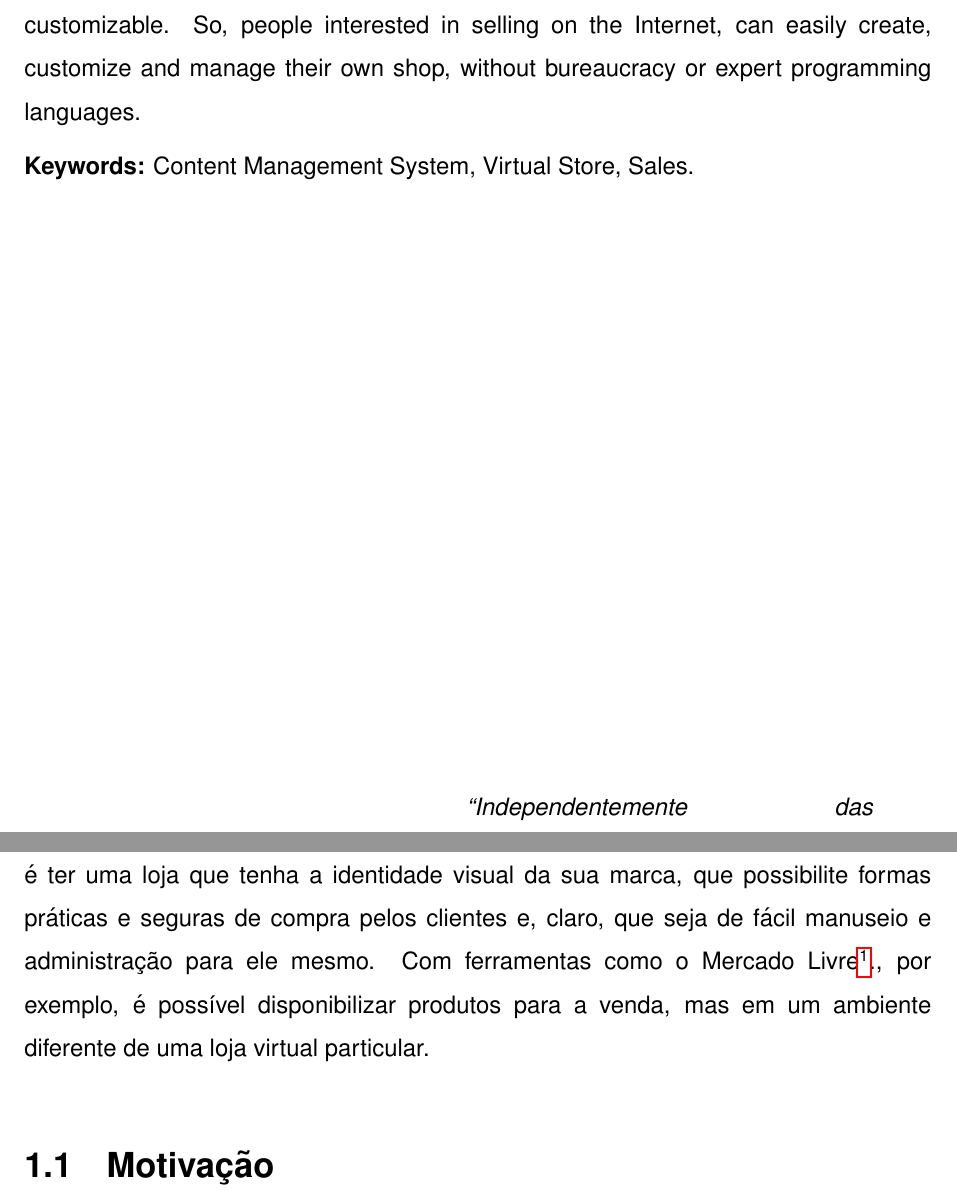
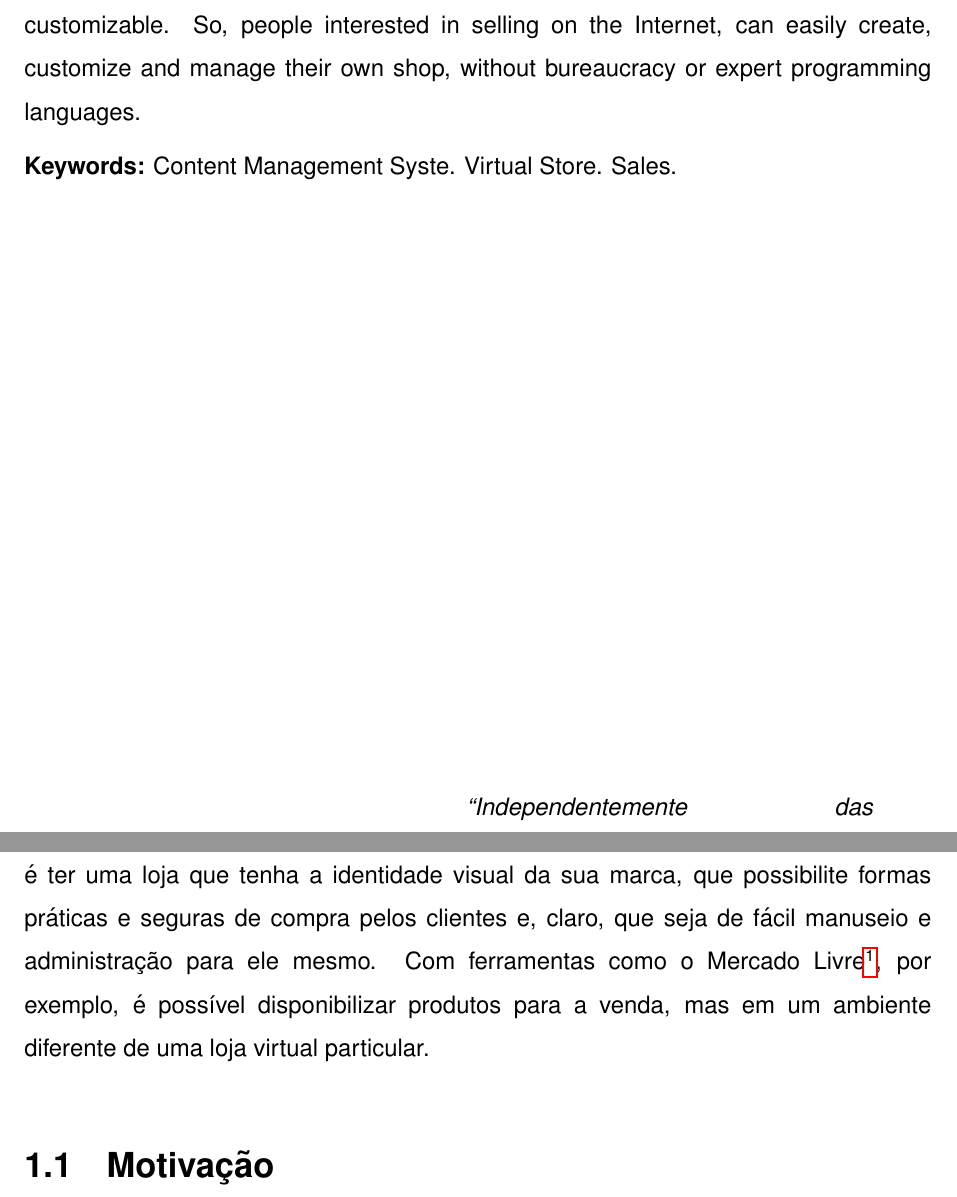
Before and after one commit to joaomarccos/TCC2, a LaTeX thesis (tcc.tex): two parts of pages 7 and 16 of 23, joined at a grey line, cut so that both start at the same text. Compiled offline with pdfLaTeX.

Commit message:
Erros pontuação

```diff
--- a/tcc.tex
+++ b/tcc.tex
@@ -87,7 +87,7 @@ Na atualidade muitas pessoas preferem fazer suas compras em casa usando seu comp
 
 Nowadays many people prefer to do their shopping at home using your computer or smartphone, instead of going to a store or supermarket. This habit is seen by many as a business opportunity: sell on the Internet. The number of requests made in \textit{e-commerce}s grows and grows and moves impressive amounts. This paper presents a Web system managed by a user, you can create a virtual store fully customizable. So, people interested in selling on the Internet, can easily create, customize and manage their own shop, without bureaucracy or expert programming languages.
 
-\noindent \textbf{Keywords:} Content Management System, Virtual Store, Sales.
+\noindent \textbf{Keywords:} Content Management Syste. Virtual Store. Sales.
 
 
 %---------------------- EPÍGRAFE I (OPCIONAL)--------------
@@ -196,7 +196,7 @@ O Relatório \textit{WebShoppers} apresenta estimativas sobre esse crescimento,
 
 Após essa breve análise da situação do \textit{e-commerce} no brasil, podemos afirmar que o comércio eletrônico é sem dúvidas um excelente negócio.
 
-Entre os empresários que se aventuram nesse ambiente, um dos anseios é ter uma loja que tenha a identidade visual da sua marca, que possibilite formas práticas e seguras de compra pelos clientes e, claro, que seja de fácil manuseio e administração para ele mesmo. Com ferramentas como o Mercado Livre\footnote{https//www.mercadolivre.com.br}., por exemplo, é possível disponibilizar produtos para a venda, mas em um ambiente diferente de uma loja virtual particular.
+Entre os empresários que se aventuram nesse ambiente, um dos anseios é ter uma loja que tenha a identidade visual da sua marca, que possibilite formas práticas e seguras de compra pelos clientes e, claro, que seja de fácil manuseio e administração para ele mesmo. Com ferramentas como o Mercado Livre\footnote{https//www.mercadolivre.com.br}, por exemplo, é possível disponibilizar produtos para a venda, mas em um ambiente diferente de uma loja virtual particular.
 % chapter introdução(end)
 
 \section{Motivação} % (fold)
```
Also changed, not shown: tcc.pdf.
